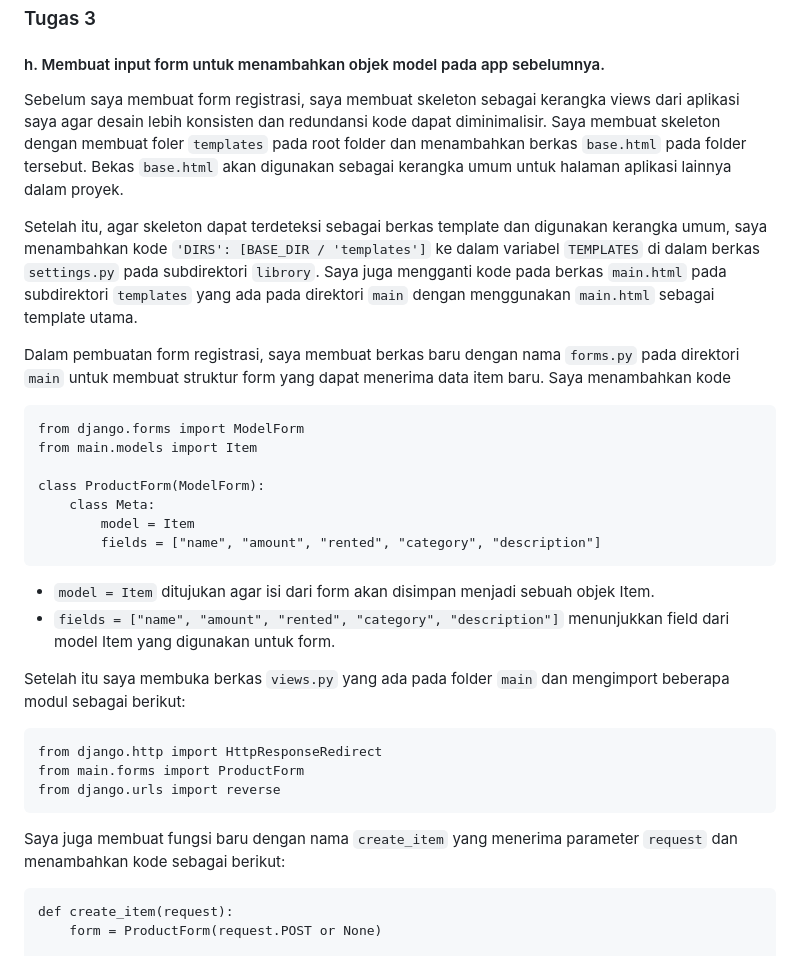
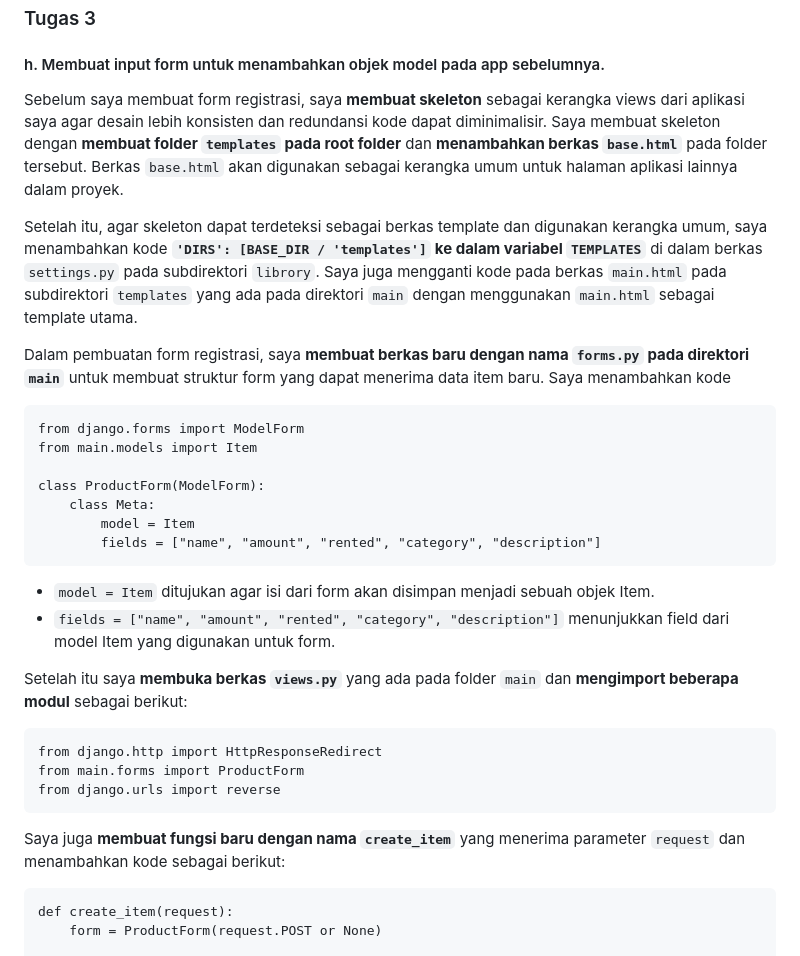
Before and after one commit to eelizabethmichelle/librory, a Markdown page: README.md, the part around the change printed below. Rendered like a GitHub page.

````diff
--- a/README.md
+++ b/README.md
@@ -42,11 +42,11 @@ Untuk melakukan deployment ke Adaptable, saya terlebih dahulu **melakukan add, p
 
 ### Tugas 3
 #### h. Membuat input form untuk menambahkan objek model pada app sebelumnya.
-Sebelum saya membuat form registrasi, saya membuat skeleton sebagai kerangka views dari aplikasi saya agar desain lebih konsisten dan redundansi kode dapat diminimalisir. Saya membuat skeleton dengan membuat foler ```templates``` pada root folder dan menambahkan berkas ```base.html``` pada folder tersebut. Bekas ```base.html``` akan digunakan sebagai kerangka umum untuk halaman aplikasi lainnya dalam proyek.
+Sebelum saya membuat form registrasi, saya **membuat skeleton** sebagai kerangka views dari aplikasi saya agar desain lebih konsisten dan redundansi kode dapat diminimalisir. Saya membuat skeleton dengan **membuat folder ```templates``` pada root folder** dan **menambahkan berkas ```base.html```** pada folder tersebut. Berkas ```base.html``` akan digunakan sebagai kerangka umum untuk halaman aplikasi lainnya dalam proyek.
 
-Setelah itu, agar skeleton dapat terdeteksi sebagai berkas template dan digunakan kerangka umum, saya menambahkan kode ```'DIRS': [BASE_DIR / 'templates']``` ke dalam variabel ```TEMPLATES``` di dalam berkas ```settings.py``` pada subdirektori ```librory```. Saya juga mengganti kode pada berkas ```main.html``` pada subdirektori ```templates``` yang ada pada direktori ```main``` dengan menggunakan ```main.html``` sebagai template utama.
+Setelah itu, agar skeleton dapat terdeteksi sebagai berkas template dan digunakan kerangka umum, saya menambahkan kode **```'DIRS': [BASE_DIR / 'templates']``` ke dalam variabel ```TEMPLATES```** di dalam berkas ```settings.py``` pada subdirektori ```librory```. Saya juga mengganti kode pada berkas ```main.html``` pada subdirektori ```templates``` yang ada pada direktori ```main``` dengan menggunakan ```main.html``` sebagai template utama.
 
-Dalam pembuatan form registrasi, saya membuat berkas baru dengan nama ```forms.py``` pada direktori ```main``` untuk membuat struktur form yang dapat menerima data item baru. Saya menambahkan kode
+Dalam pembuatan form registrasi, saya **membuat berkas baru dengan nama ```forms.py``` pada direktori ```main```** untuk membuat struktur form yang dapat menerima data item baru. Saya menambahkan kode
 ```
 from django.forms import ModelForm
 from main.models import Item
@@ -59,13 +59,13 @@ class ProductForm(ModelForm):
 - ```model = Item``` ditujukan agar isi dari form akan disimpan menjadi sebuah objek Item.
 - ```fields = ["name", "amount", "rented", "category", "description"]``` menunjukkan field dari model Item yang digunakan untuk form.
 
-Setelah itu saya membuka berkas ```views.py``` yang ada pada folder ```main``` dan mengimport beberapa modul sebagai berikut:
+Setelah itu saya **membuka berkas ```views.py```** yang ada pada folder ```main``` dan **mengimport beberapa modul** sebagai berikut:
 ```
 from django.http import HttpResponseRedirect
 from main.forms import ProductForm
 from django.urls import reverse
 ```
-Saya juga membuat fungsi baru dengan nama ```create_item``` yang menerima parameter ```request``` dan menambahkan kode sebagai berikut:
+Saya juga **membuat fungsi baru dengan nama ```create_item```** yang menerima parameter ```request``` dan menambahkan kode sebagai berikut:
 ```
 def create_item(request):
     form = ProductForm(request.POST or None)
````
Also changed, not shown: other parts of README.md (+13 -11 lines).
